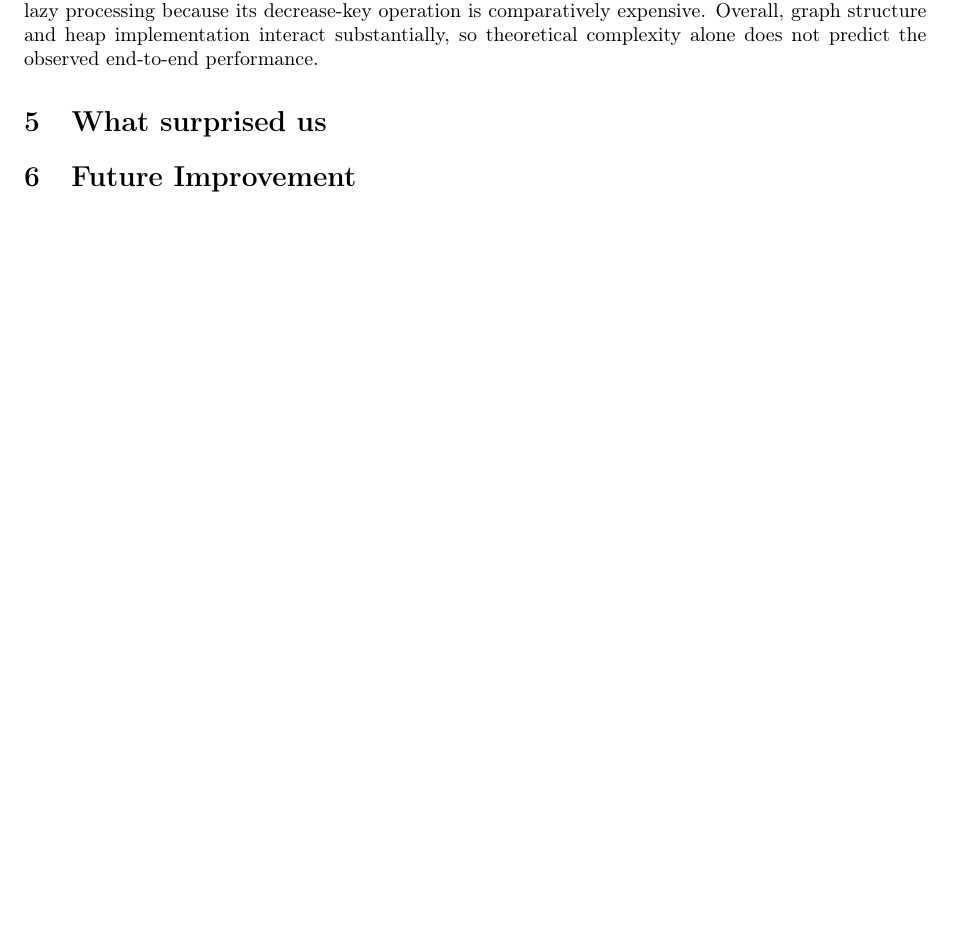
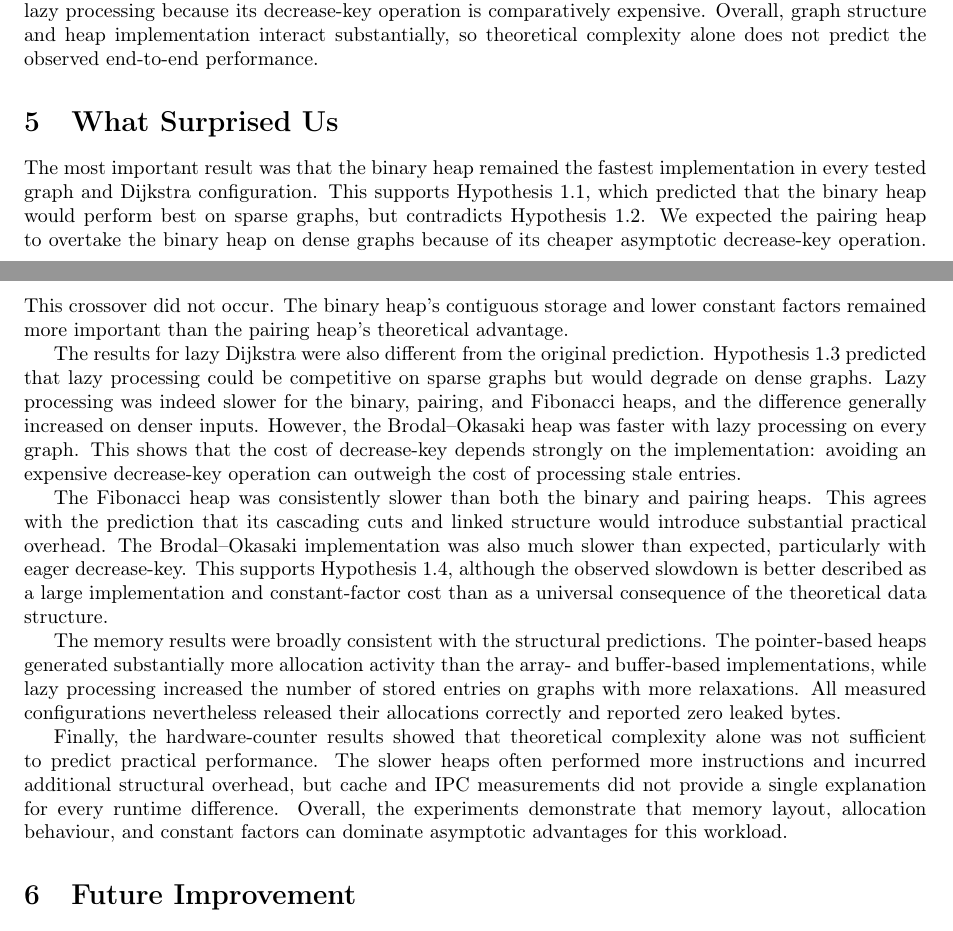
Before and after one commit to GiangPiano/dijkstra-pq-bench, a LaTeX document (report/report.tex, which reads report/sections/05_what_surprised_us/what_surprised_us.tex): part of page 16 of 17 before the commit and two parts of pages 16 and 17 of 17 after it, the two joined at a grey line, cut so that both start at the same text, the shorter picture padded with empty space. Compiled offline with pdfLaTeX.

Commit message:
chore: add section 5

```diff
--- a/report/sections/05_what_surprised_us/what_surprised_us.tex
+++ b/report/sections/05_what_surprised_us/what_surprised_us.tex
@@ -1 +1,42 @@
-\section{What surprised us}
+\section{What Surprised Us}
+
+The most important result was that the binary heap remained the fastest
+implementation in every tested graph and Dijkstra configuration. This supports
+Hypothesis~1.1, which predicted that the binary heap would perform best on
+sparse graphs, but contradicts Hypothesis~1.2. We expected the pairing heap to
+overtake the binary heap on dense graphs because of its cheaper asymptotic
+decrease-key operation. This crossover did not occur. The binary heap's
+contiguous storage and lower constant factors remained more important than the
+pairing heap's theoretical advantage.
+
+The results for lazy Dijkstra were also different from the original
+prediction. Hypothesis~1.3 predicted that lazy processing could be competitive
+on sparse graphs but would degrade on dense graphs. Lazy processing was indeed
+slower for the binary, pairing, and Fibonacci heaps, and the difference
+generally increased on denser inputs. However, the Brodal--Okasaki heap was
+faster with lazy processing on every graph. This shows that the cost of
+decrease-key depends strongly on the implementation: avoiding an expensive
+decrease-key operation can outweigh the cost of processing stale entries.
+
+The Fibonacci heap was consistently slower than both the binary and pairing
+heaps. This agrees with the prediction that its cascading cuts and linked
+structure would introduce substantial practical overhead. The Brodal--Okasaki
+implementation was also much slower than expected, particularly with eager
+decrease-key. This supports Hypothesis~1.4, although the observed slowdown is
+better described as a large implementation and constant-factor cost than as a
+universal consequence of the theoretical data structure.
+
+The memory results were broadly consistent with the structural predictions.
+The pointer-based heaps generated substantially more allocation activity than
+the array- and buffer-based implementations, while lazy processing increased
+the number of stored entries on graphs with more relaxations. All measured
+configurations nevertheless released their allocations correctly and reported
+zero leaked bytes.
+
+Finally, the hardware-counter results showed that theoretical complexity alone
+was not sufficient to predict practical performance. The slower heaps often
+performed more instructions and incurred additional structural overhead, but
+cache and IPC measurements did not provide a single explanation for every
+runtime difference. Overall, the experiments demonstrate that memory layout,
+allocation behaviour, and constant factors can dominate asymptotic advantages
+for this workload.
```
